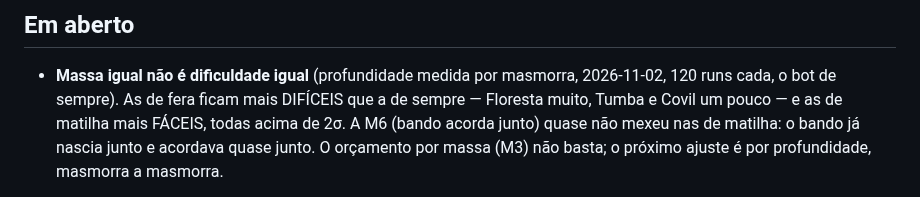
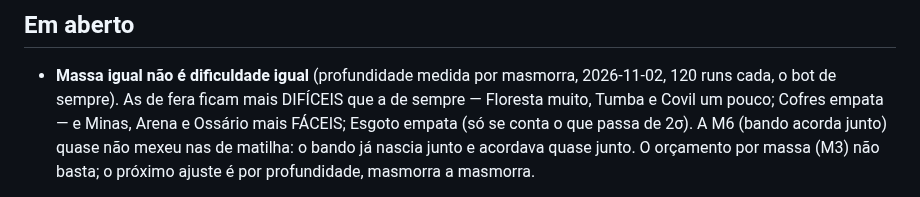
Before and after one commit to dravendraven/rogulidle, a Markdown page: docs/project/masmorras-plano.md, the part around the change. Rendered like a GitHub page.

Commit message:
masmorras-plano.md: só o que passa de 2σ conta como diferença
Co-Authored-By: Claude Opus 5.5 <noreply@anthropic.com>

```diff
--- a/docs/project/masmorras-plano.md
+++ b/docs/project/masmorras-plano.md
@@ -51,8 +51,9 @@ M7 espera a B estar no main.
 
 - **Massa igual não é dificuldade igual** (profundidade medida por
   masmorra, 2026-11-02, 120 runs cada, o bot de sempre). As de fera ficam
-  mais DIFÍCEIS que a de sempre — Floresta muito, Tumba e Covil um pouco — e
-  as de matilha mais FÁCEIS, todas acima de 2σ. A M6 (bando acorda junto)
+  mais DIFÍCEIS que a de sempre — Floresta muito, Tumba e Covil um pouco;
+  Cofres empata — e Minas, Arena e Ossário mais FÁCEIS; Esgoto empata
+  (só se conta o que passa de 2σ). A M6 (bando acorda junto)
   quase não mexeu nas de matilha: o bando já nascia junto e acordava quase
   junto. O orçamento por massa (M3) não basta; o próximo ajuste é por
   profundidade, masmorra a masmorra.
```
